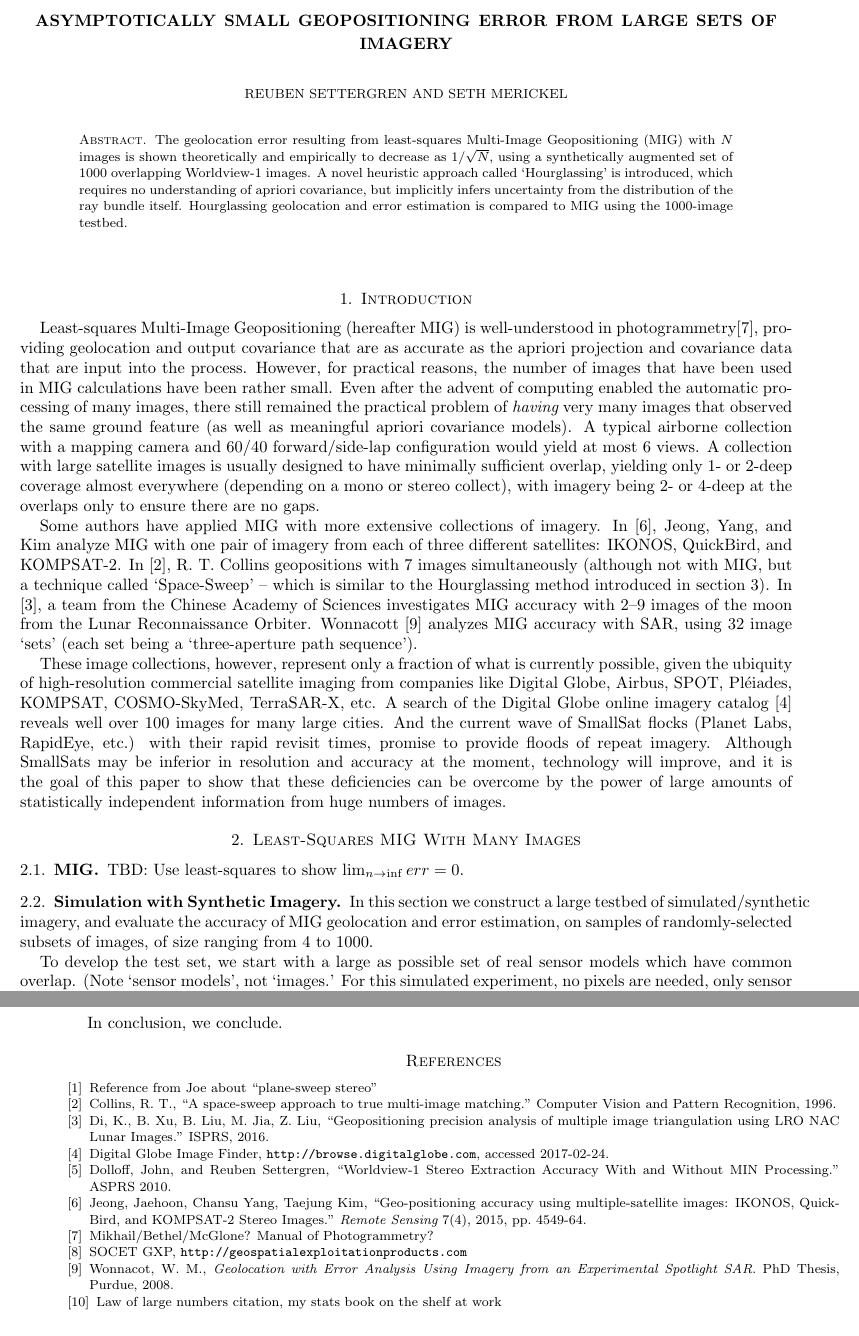
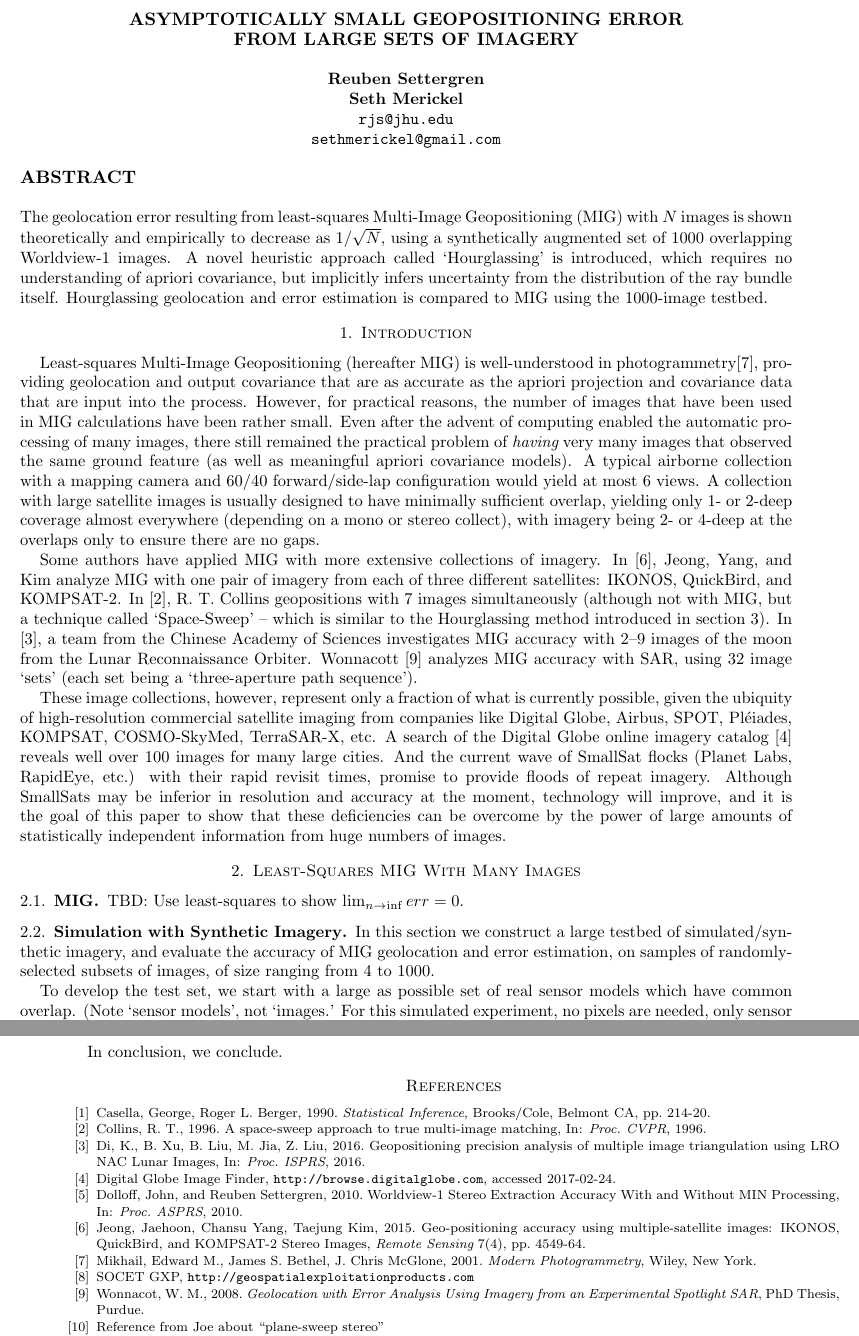
Before and after one commit to sethmerickel/Multi-Image-Geopositioning, a LaTeX paper (papers/asprs2017.tex): two parts of pages 1 and 8 of 9, joined at a grey line, cut so that both start at the same text. Compiled offline with pdfLaTeX.

Commit message:
Conform further to ASPRS style guidelines

```diff
--- a/papers/asprs2017.tex
+++ b/papers/asprs2017.tex
@@ -10,15 +13,39 @@
 \newcommand{\Iimg}{\mathcal{I}}
 \newcommand{\Pimg}{\mathcal{P}}
 
-\title[Small Geopositioning Error from Many Images]
-{Asymptotically Small Geopositioning Error from Large Sets of Imagery}
-\author[Settergren]{Reuben Settergren}
-\email{rjs@jhu.edu}
-\author[Merickel]{Seth Merickel}
-\email{sethmerickel@gmail.com}
+\title[Small Geopositioning Error from Many Images]{}
+%{Asymptotically Small Geopositioning Error from Large Sets of Imagery}
+\author[Settergren]{}%{\bf \rm{Reuben Settergren}}
+\author[Merickel]{}%{Seth Merickel}
+\maketitle
 
-\begin{abstract}
-The geolocation error resulting from least-squares Multi-Image Geopositioning
+
+\vskip -1.1in
+
+\begin{centering}
+{\large \bf ASYMPTOTICALLY SMALL GEOPOSITIONING ERROR \\ FROM LARGE SETS OF IMAGERY}
+
+\vspace \baselineskip
+
+{\bf Reuben Settergren}
+
+{\bf Seth Merickel}
+
+{\tt rjs@jhu.edu}
+
+{\tt sethmerickel@gmail.com}
+
+\end{centering}
+
+\vspace \baselineskip
+
+%\begin{abstract}
+%\begin{quotation}
+
+{\noindent \large \bf ABSTRACT}
+\vspace \baselineskip
+
+\noindent The geolocation error resulting from least-squares Multi-Image Geopositioning
 (MIG) with $N$ images is shown theoretically and empirically to decrease as
 $1/\sqrt{N}$, using a synthetically augmented set of 1000 overlapping
 Worldview-1 images. A novel heuristic approach called `Hourglassing' is
@@ -26,8 +53,8 @@ introduced, which requires no understanding of apriori covariance, but
 implicitly infers uncertainty from the distribution of the ray bundle
 itself. Hourglassing geolocation and error estimation is compared to MIG using
 the 1000-image testbed.
-\end{abstract}
-\maketitle
+%\end{quotation}
+%\end{abstract}
 
 \section{Introduction}
 Least-squares Multi-Image Geopositioning (hereafter MIG) is well-under\-stood in
@@ -72,7 +99,7 @@ information from huge numbers of images.
 TBD: Use least-squares to show $\lim_{n\rightarrow\inf}err=0$.
 
 \subsection{Simulation with Synthetic Imagery}
-In this section we construct a large testbed of simulated/synthetic imagery, and
+In this section we construct a large testbed of simulated/\-syn\-the\-tic imagery, and
 evaluate the accuracy of MIG geolocation and error estimation, on samples of
 randomly-selected subsets of images, of size ranging from 4 to 1000.
 
@@ -433,39 +460,41 @@ In conclusion, we conclude.
 
 
 
-\begin{thebibliography}{9} % so far, only 1-digit reference nums
+\begin{thebibliography}{99} % 2-digit reference nums
 
-\bibitem{PLANE_SWEEP}Reference from Joe about ``plane-sweep stereo''
+\bibitem{LLN} Casella, George, Roger L. Berger, 1990. {\em Statistical
+  Inference}, Brooks/Cole, Belmont CA, pp. 214-20.
 
-\bibitem{PLANE_COLLINS}Collins, R.~T., ``A space-sweep approach to true
-  multi-image matching.'' Computer Vision and Pattern Recognition, 1996.
+\bibitem{PLANE_COLLINS}Collins, R.~T., 1996. A space-sweep approach to true
+  multi-image matching, In: {\em Proc. CVPR}, 1996.
 % https://www.ri.cmu.edu/pub_files/pub1/collins_robert_1996_1/collins_robert_1996_1.pdf
 
-\bibitem{LRO_NINE}Di, K., B.~Xu, B.~Liu, M.~Jia, Z.~Liu, ``Geopositioning
+\bibitem{LRO_NINE}Di, K., B.~Xu, B.~Liu, M.~Jia, Z.~Liu, 2016. Geopositioning
   precision analysis of multiple image triangulation using LRO NAC Lunar
-  Images.'' ISPRS, 2016.
+  Images, In: {\em Proc. ISPRS}, 2016.
 % http://www.int-arch-photogramm-remote-sens-spatial-inf-sci.net/XLI-B4/369/2016/isprs-archives-XLI-B4-369-2016.pdf
 
 \bibitem{BROWSE_DG}Digital Globe Image Finder, {\tt
   http://browse.digitalglobe.com}, accessed 2017-02-24.
 
-\bibitem{MIN}Dolloff, John, and Reuben Settergren, ``Worldview-1 Stereo
-  Extraction Accuracy With and Without MIN Processing.'' ASPRS 2010.
+\bibitem{MIN}Dolloff, John, and Reuben Settergren, 2010. Worldview-1 Stereo
+  Extraction Accuracy With and Without MIN Processing, In: {\em Proc. ASPRS}, 2010.
 
-\bibitem{JEONG_SIX}Jeong, Jaehoon, Chansu Yang, Taejung Kim, ``Geo-positioning
+\bibitem{JEONG_SIX}Jeong, Jaehoon, Chansu Yang, Taejung Kim, 2015. Geo-positioning
   accuracy using multiple-satellite images: IKONOS, QuickBird, and KOMPSAT-2
-  Stereo Images.'' {\em Remote Sensing} 7(4), 2015, pp.~4549-64.
+  Stereo Images, {\em Remote Sensing} 7(4), pp.~4549-64.
 % http://www.mdpi.com/2072-4292/7/4/4549
 
-\bibitem{LSQRMIG}Mikhail/Bethel/McGlone? Manual of Photogrammetry?
+\bibitem{LSQRMIG}Mikhail, Edward M., James S.~Bethel, J.~Chris McGlone,
+  2001. {\em Modern Photogrammetry}, Wiley, New York.
 
 \bibitem{SGXP}SOCET GXP, {\tt http://geospatialexploitationproducts.com}
 
-\bibitem{WONNACOT_32_3}Wonnacot, W.~M., {\em Geolocation with Error Analysis
-  Using Imagery from an Experimental Spotlight SAR}. PhD Thesis, Purdue, 2008.
+\bibitem{WONNACOT_32_3}Wonnacot, W.~M., 2008. {\em Geolocation with Error Analysis
+  Using Imagery from an Experimental Spotlight SAR}, PhD Thesis, Purdue.
 % 32 SAR image ``sets'', each a ``three-aperture path sequence''
 
-\bibitem{LLN}Law of large numbers citation, my stats book on the shelf at work
+\bibitem{PLANE_SWEEP}Reference from Joe about ``plane-sweep stereo''
 
 \bibitem{FPC}Finite Population Correction reference, look up something
 
```
Also changed, not shown: papers/asprs2017.tex (13 more changed lines), 1 other file.
